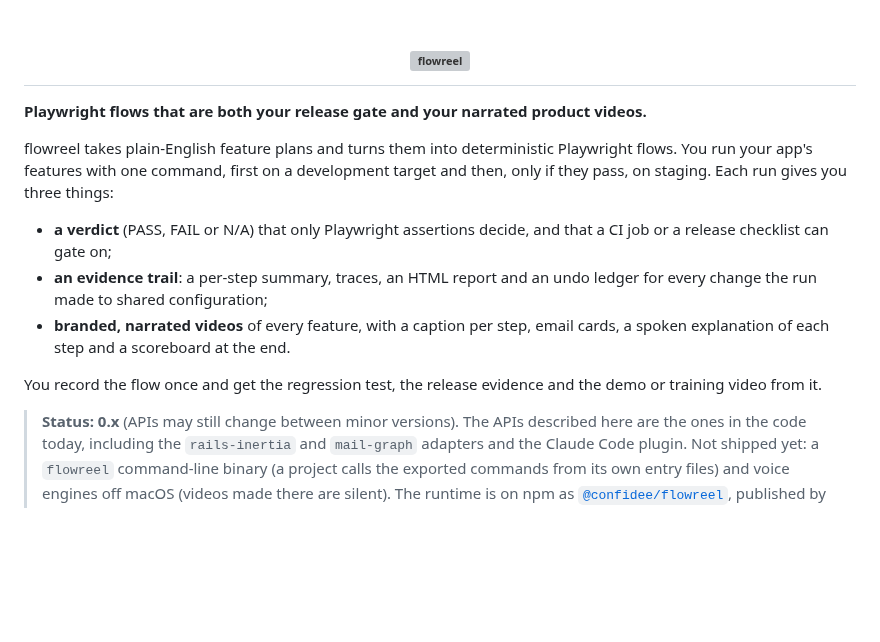
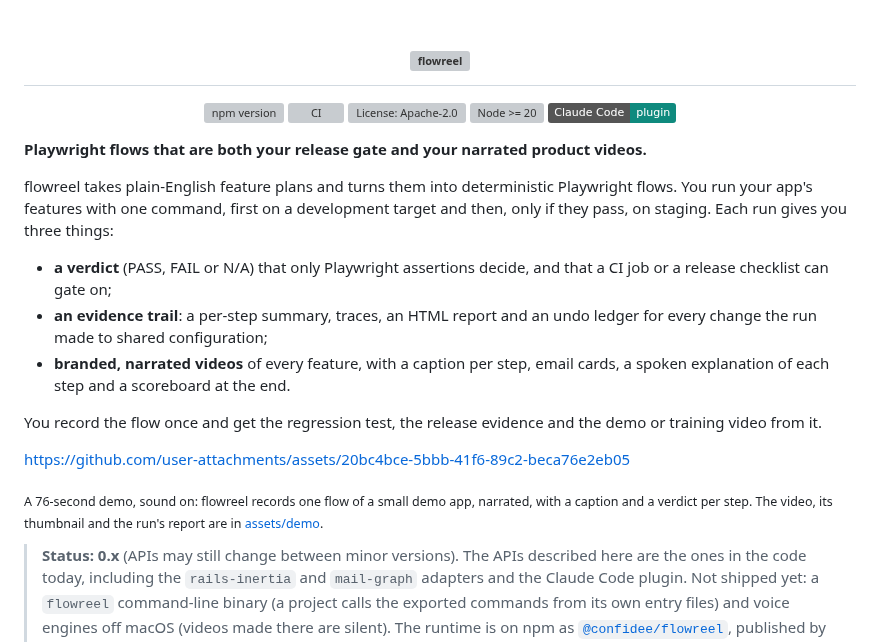
Before and after one commit to Confidee/flowreel, a Markdown page: README.md, the part around the change. Rendered like a GitHub page; badges without logos; blank space fills up the shorter version; grey boxes are pictures that could not be loaded.

```diff
--- a/README.md
+++ b/README.md
@@ -4,6 +4,14 @@
     <img alt="flowreel" src="assets/brand/flowreel-mint-horizontal-light.svg" height="64">
   </picture>
 </h1>
+
+<p align="center">
+  <a href="https://www.npmjs.com/package/@confidee/flowreel"><img alt="npm version" src="https://img.shields.io/npm/v/@confidee/flowreel"></a>
+  <a href="https://github.com/Confidee/flowreel/actions/workflows/ci.yml"><img alt="CI" src="https://github.com/Confidee/flowreel/actions/workflows/ci.yml/badge.svg"></a>
+  <a href="LICENSE"><img alt="License: Apache-2.0" src="https://img.shields.io/npm/l/@confidee/flowreel"></a>
+  <a href="docs/getting-started.md#1-prerequisites"><img alt="Node >= 20" src="https://img.shields.io/node/v/@confidee/flowreel"></a>
+  <a href="docs/plugin.md"><img alt="Claude Code plugin" src="https://img.shields.io/badge/Claude_Code-plugin-0F8A7E"></a>
+</p>
 
 **Playwright flows that are both your release gate and your narrated product videos.**
 
@@ -21,6 +29,12 @@ you three things:
 
 You record the flow once and get the regression test, the release evidence
 and the demo or training video from it.
+
+https://github.com/user-attachments/assets/20bc4bce-5bbb-41f6-89c2-beca76e2eb05
+
+<sub>A 76-second demo, sound on: flowreel records one flow of a small demo
+app, narrated, with a caption and a verdict per step. The video, its
+thumbnail and the run's report are in [assets/demo](assets/demo/README.md).</sub>
 
 > **Status: 0.x** (APIs may still change between minor versions). The APIs
 > described here are the ones in
```
Also changed, not shown: CHANGELOG.md (+10 -0 lines), assets/demo/README.md (added, +38 -0 lines), runtime/README.md (+8 -1 lines), assets/demo/flowreel-demo-thumbnail.jpg (added), 5 other files.
